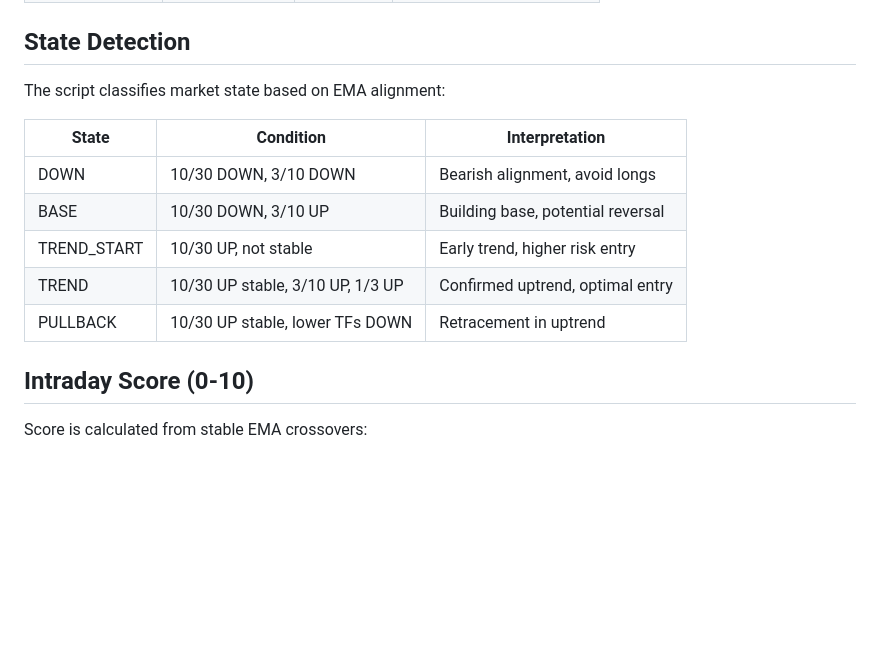
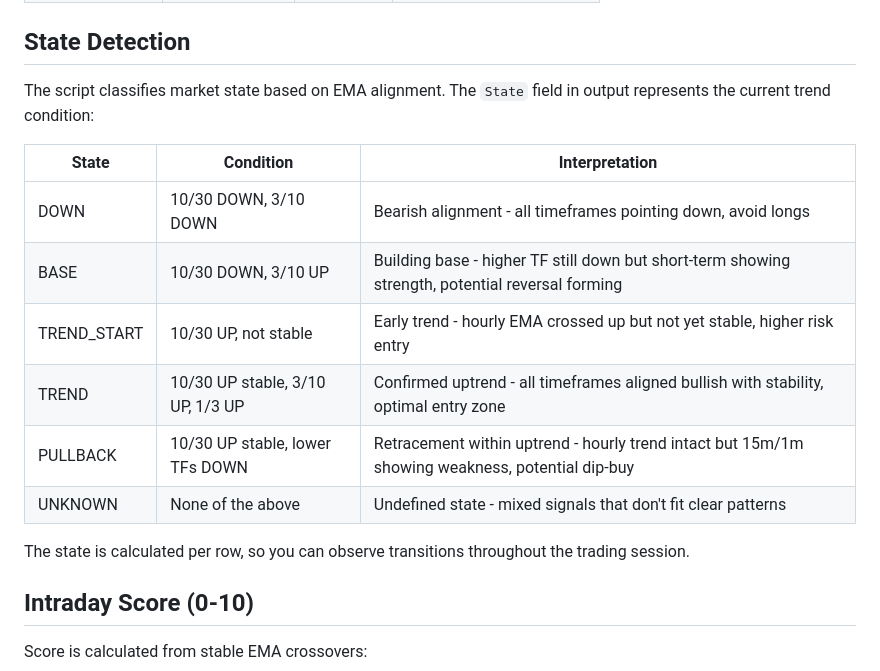
Before and after one commit to obodnikov/eodhd_realtime_candles, a Markdown page: scripts/trading_preparation/README.md, the part around the change. Rendered like a GitHub page; blank space fills up the shorter version.

Commit message:
update "State Detection" section in README.md t

```diff
--- a/scripts/trading_preparation/README.md
+++ b/scripts/trading_preparation/README.md
@@ -26,15 +26,18 @@ This script analyzes stock price data using EMA (Exponential Moving Average) cro
 
 ## State Detection
 
-The script classifies market state based on EMA alignment:
+The script classifies market state based on EMA alignment. The `State` field in output represents the current trend condition:
 
 | State | Condition | Interpretation |
 |-------|-----------|----------------|
-| DOWN | 10/30 DOWN, 3/10 DOWN | Bearish alignment, avoid longs |
-| BASE | 10/30 DOWN, 3/10 UP | Building base, potential reversal |
-| TREND_START | 10/30 UP, not stable | Early trend, higher risk entry |
-| TREND | 10/30 UP stable, 3/10 UP, 1/3 UP | Confirmed uptrend, optimal entry |
-| PULLBACK | 10/30 UP stable, lower TFs DOWN | Retracement in uptrend |
+| DOWN | 10/30 DOWN, 3/10 DOWN | Bearish alignment - all timeframes pointing down, avoid longs |
+| BASE | 10/30 DOWN, 3/10 UP | Building base - higher TF still down but short-term showing strength, potential reversal forming |
+| TREND_START | 10/30 UP, not stable | Early trend - hourly EMA crossed up but not yet stable, higher risk entry |
+| TREND | 10/30 UP stable, 3/10 UP, 1/3 UP | Confirmed uptrend - all timeframes aligned bullish with stability, optimal entry zone |
+| PULLBACK | 10/30 UP stable, lower TFs DOWN | Retracement within uptrend - hourly trend intact but 15m/1m showing weakness, potential dip-buy |
+| UNKNOWN | None of the above | Undefined state - mixed signals that don't fit clear patterns |
+
+The state is calculated per row, so you can observe transitions throughout the trading session.
 
 ## Intraday Score (0-10)
 
```
